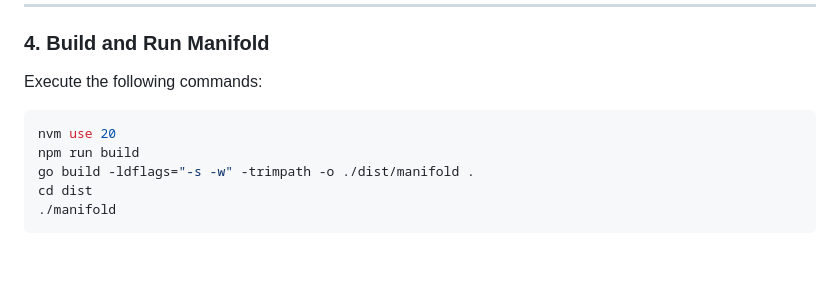
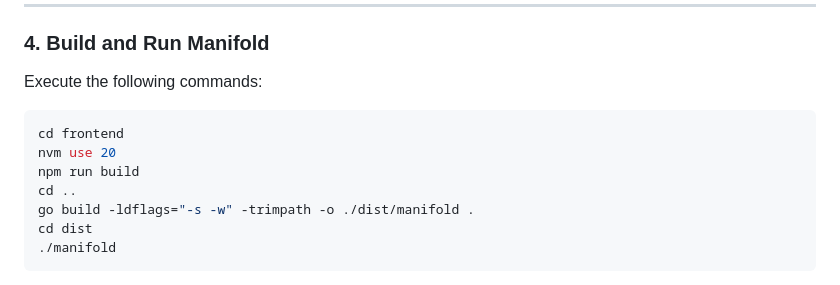
Before and after one commit to intelligencedev/manifold, a Markdown page: README.md, the part around the change. GitHub-like rendering; blank space fills up the shorter version.

Commit message:
fix: build instructions

````diff
--- a/README.md
+++ b/README.md
@@ -85,8 +85,10 @@ For non-Docker methods, refer to the [PGVector documentation](https://github.com
 Execute the following commands:
 
 ```bash
+cd frontend
 nvm use 20
 npm run build
+cd ..
 go build -ldflags="-s -w" -trimpath -o ./dist/manifold .
 cd dist
 ./manifold
````
